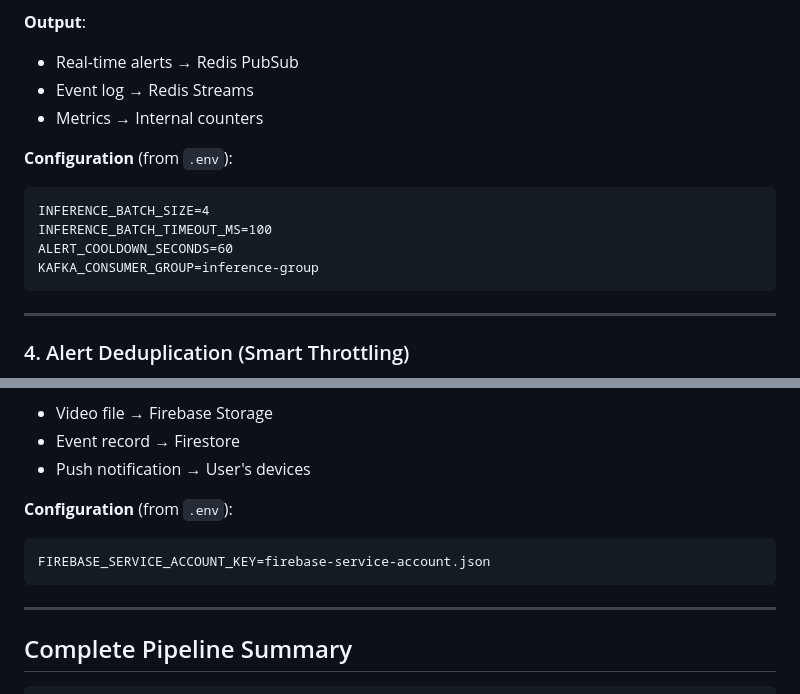
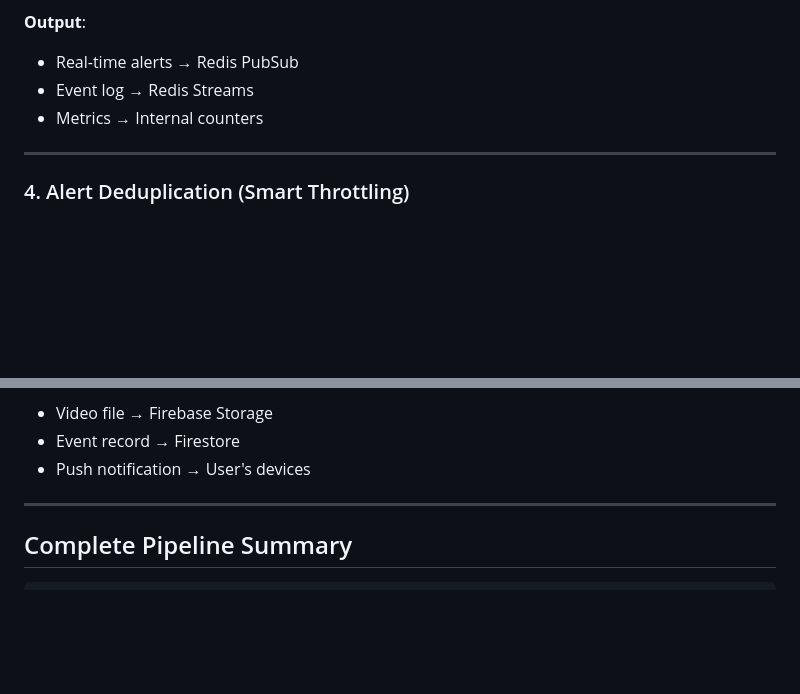
Before and after one commit to tiao051/Violence-Detection, a Markdown page: docs/backend_documentation.md, 2 parts joined by grey strips. Rendered like a GitHub page; blank space fills up the shorter version.

````diff
--- a/docs/backend_documentation.md
+++ b/docs/backend_documentation.md
@@ -183,14 +174,6 @@ KAFKA_CONSUMER_GROUP=inference-group
 - Event log → Redis Streams
 - Metrics → Internal counters
 
-**Configuration** (from `.env`):
-```
-INFERENCE_BATCH_SIZE=4
-INFERENCE_BATCH_TIMEOUT_MS=100
-ALERT_COOLDOWN_SECONDS=60
-KAFKA_CONSUMER_GROUP=inference-group
-```
-
 ---
 
 ### 4. Alert Deduplication (Smart Throttling)
@@ -305,11 +283,6 @@ ALERT_COOLDOWN_SECONDS=60  # TTL for Redis key
 - Video file → Firebase Storage
 - Event record → Firestore
 - Push notification → User's devices
-
-**Configuration** (from `.env`):
-```
-FIREBASE_SERVICE_ACCOUNT_KEY=firebase-service-account.json
-```
 
 ---
 
````
Also changed, not shown: other parts of docs/backend_documentation.md (+3 -56 lines).
